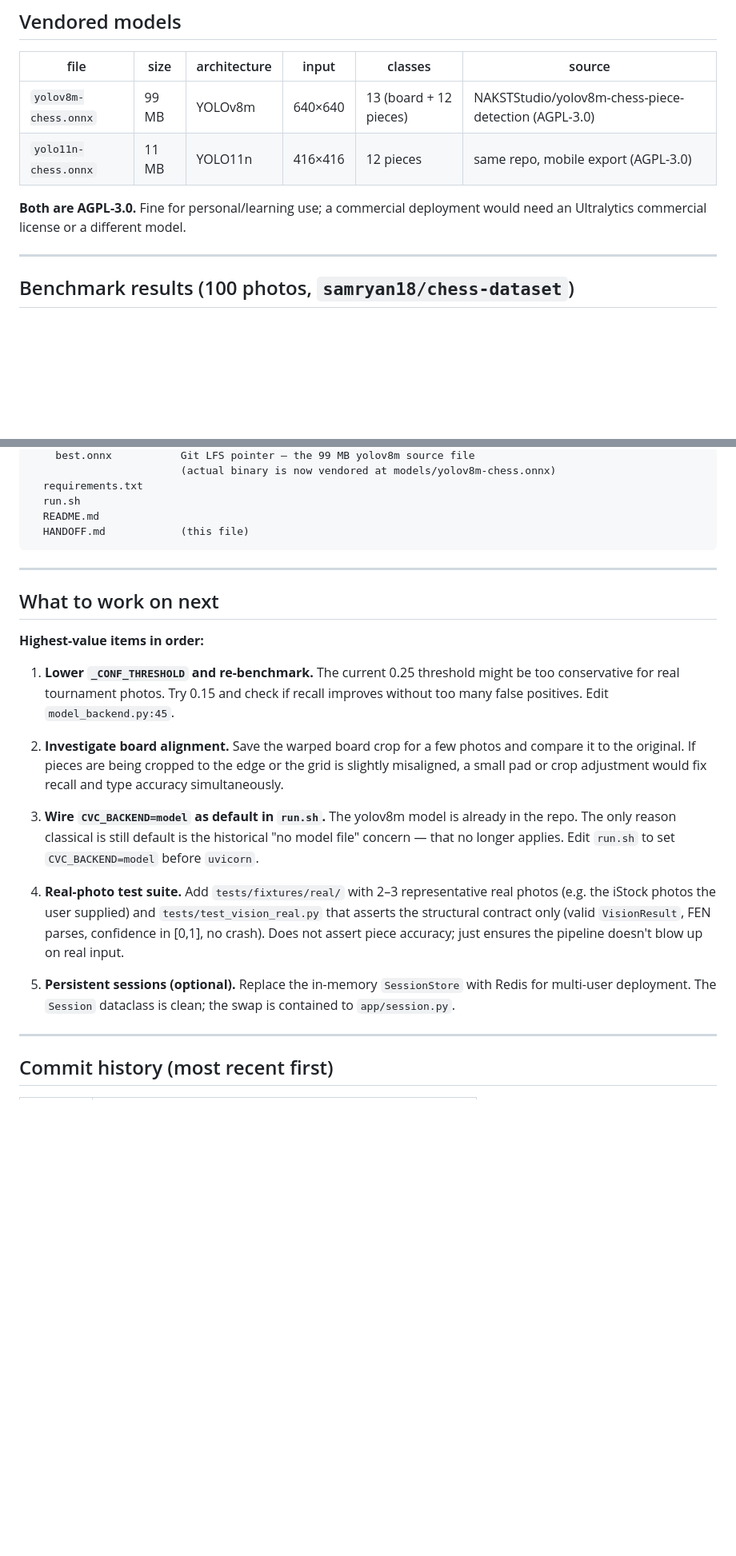
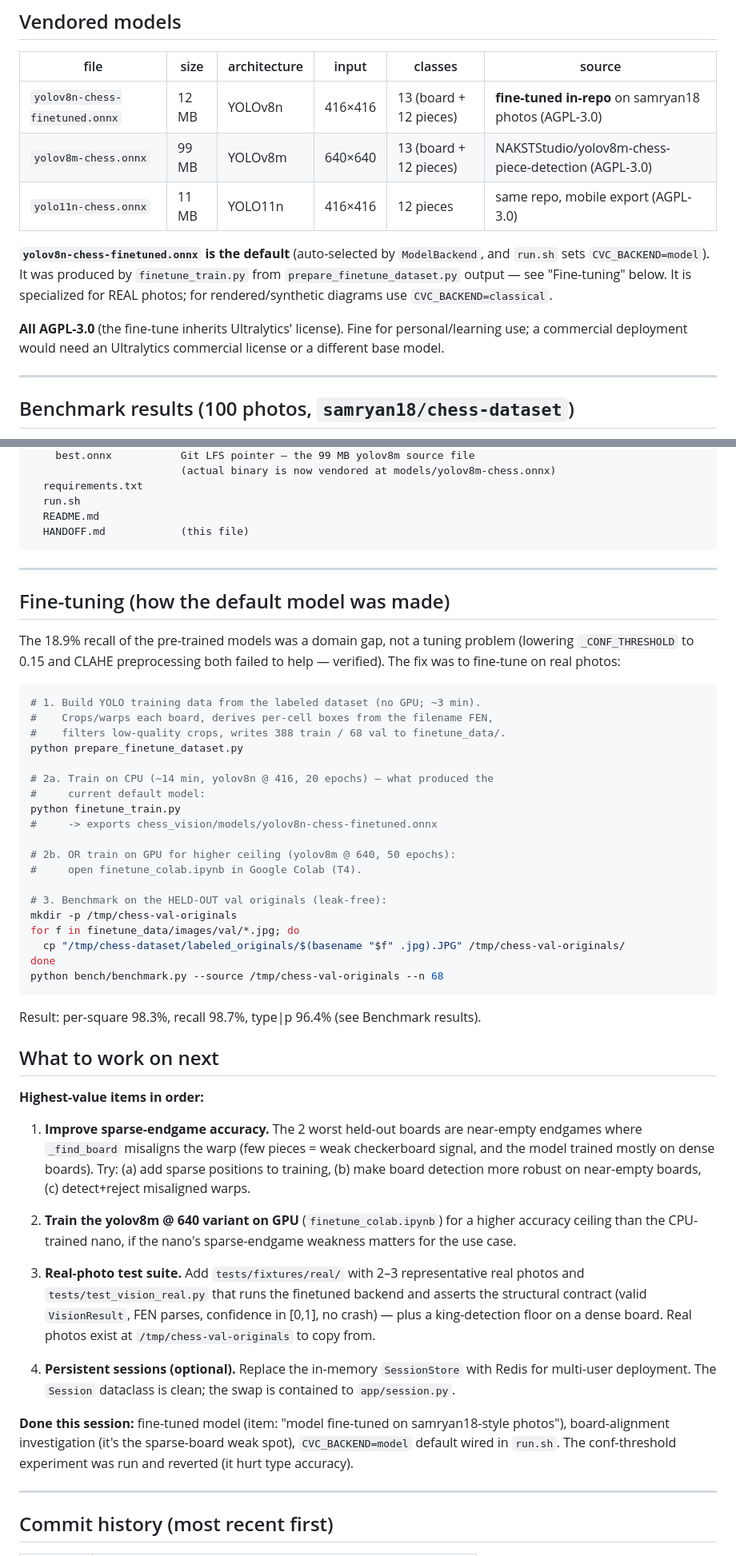
Before and after one commit to siddhm11/chessgame, a Markdown page: chess-vision-coach/HANDOFF.md, 2 parts joined by grey strips. Shown at 80% size. GitHub-like rendering; blank space fills up the shorter version.

Commit message:
update HANDOFF with fine-tuning results and reproducible pipeline
- record held-out benchmark (98.3% per-square, was 18.9% recall)
- document the fine-tuning workflow (prepare -> train -> benchmark)
- mark default backend = yolov8n-chess-finetuned
- note sparse-endgame weakness as the top remaining item
- refresh status, model table, and project layout

https://claude.ai/code/session_0172SFiBu7q2SGNf4oCDvvm2

````diff
--- a/chess-vision-coach/HANDOFF.md
+++ b/chess-vision-coach/HANDOFF.md
@@ -125,10 +128,19 @@ _EMPTY_CONF     = 0.90   # confidence assigned to empty cells (no real "is empty
 
 | file | size | architecture | input | classes | source |
 |---|---|---|---|---|---|
+| `yolov8n-chess-finetuned.onnx` | 12 MB | YOLOv8n | 416×416 | 13 (board + 12 pieces) | **fine-tuned in-repo** on samryan18 photos (AGPL-3.0) |
 | `yolov8m-chess.onnx` | 99 MB | YOLOv8m | 640×640 | 13 (board + 12 pieces) | NAKSTStudio/yolov8m-chess-piece-detection (AGPL-3.0) |
 | `yolo11n-chess.onnx` | 11 MB | YOLO11n | 416×416 | 12 pieces | same repo, mobile export (AGPL-3.0) |
 
-**Both are AGPL-3.0.** Fine for personal/learning use; a commercial deployment would need an Ultralytics commercial license or a different model.
+**`yolov8n-chess-finetuned.onnx` is the default** (auto-selected by `ModelBackend`,
+and `run.sh` sets `CVC_BACKEND=model`). It was produced by `finetune_train.py`
+from `prepare_finetune_dataset.py` output — see "Fine-tuning" below. It is
+specialized for REAL photos; for rendered/synthetic diagrams use
+`CVC_BACKEND=classical`.
+
+**All AGPL-3.0** (the fine-tune inherits Ultralytics' license). Fine for
+personal/learning use; a commercial deployment would need an Ultralytics
+commercial license or a different base model.
 
 ---
 
@@ -310,19 +343,64 @@ chess-vision-coach/
 
 ---
 
+## Fine-tuning (how the default model was made)
+
+The 18.9% recall of the pre-trained models was a domain gap, not a tuning
+problem (lowering `_CONF_THRESHOLD` to 0.15 and CLAHE preprocessing both
+failed to help — verified). The fix was to fine-tune on real photos:
+
+```bash
+# 1. Build YOLO training data from the labeled dataset (no GPU; ~3 min).
+#    Crops/warps each board, derives per-cell boxes from the filename FEN,
+#    filters low-quality crops, writes 388 train / 68 val to finetune_data/.
+python prepare_finetune_dataset.py
+
+# 2a. Train on CPU (~14 min, yolov8n @ 416, 20 epochs) — what produced the
+#     current default model:
+python finetune_train.py
+#     -> exports chess_vision/models/yolov8n-chess-finetuned.onnx
+
+# 2b. OR train on GPU for higher ceiling (yolov8m @ 640, 50 epochs):
+#     open finetune_colab.ipynb in Google Colab (T4).
+
+# 3. Benchmark on the HELD-OUT val originals (leak-free):
+mkdir -p /tmp/chess-val-originals
+for f in finetune_data/images/val/*.jpg; do
+  cp "/tmp/chess-dataset/labeled_originals/$(basename "$f" .jpg).JPG" /tmp/chess-val-originals/
+done
+python bench/benchmark.py --source /tmp/chess-val-originals --n 68
+```
+
+Result: per-square 98.3%, recall 98.7%, type|p 96.4% (see Benchmark results).
+
 ## What to work on next
 
 **Highest-value items in order:**
 
-1. **Lower `_CONF_THRESHOLD` and re-benchmark.** The current 0.25 threshold might be too conservative for real tournament photos. Try 0.15 and check if recall improves without too many false positives. Edit `model_backend.py:45`.
+1. **Improve sparse-endgame accuracy.** The 2 worst held-out boards are
+   near-empty endgames where `_find_board` misaligns the warp (few pieces =
+   weak checkerboard signal, and the model trained mostly on dense boards).
+   Try: (a) add sparse positions to training, (b) make board detection more
+   robust on near-empty boards, (c) detect+reject misaligned warps.
 
-2. **Investigate board alignment.** Save the warped board crop for a few photos and compare it to the original. If pieces are being cropped to the edge or the grid is slightly misaligned, a small pad or crop adjustment would fix recall and type accuracy simultaneously.
+2. **Train the yolov8m @ 640 variant on GPU** (`finetune_colab.ipynb`) for a
+   higher accuracy ceiling than the CPU-trained nano, if the nano's
+   sparse-endgame weakness matters for the use case.
 
-3. **Wire `CVC_BACKEND=model` as default in `run.sh`.** The yolov8m model is already in the repo. The only reason classical is still default is the historical "no model file" concern — that no longer applies. Edit `run.sh` to set `CVC_BACKEND=model` before `uvicorn`.
+3. **Real-photo test suite.** Add `tests/fixtures/real/` with 2–3 representative
+   real photos and `tests/test_vision_real.py` that runs the finetuned backend
+   and asserts the structural contract (valid `VisionResult`, FEN parses,
+   confidence in [0,1], no crash) — plus a king-detection floor on a dense
+   board. Real photos exist at `/tmp/chess-val-originals` to copy from.
 
-4. **Real-photo test suite.** Add `tests/fixtures/real/` with 2–3 representative real photos (e.g. the iStock photos the user supplied) and `tests/test_vision_real.py` that asserts the structural contract only (valid `VisionResult`, FEN parses, confidence in [0,1], no crash). Does not assert piece accuracy; just ensures the pipeline doesn't blow up on real input.
+4. **Persistent sessions (optional).** Replace the in-memory `SessionStore` with
+   Redis for multi-user deployment. The `Session` dataclass is clean; the swap
+   is contained to `app/session.py`.
 
-5. **Persistent sessions (optional).** Replace the in-memory `SessionStore` with Redis for multi-user deployment. The `Session` dataclass is clean; the swap is contained to `app/session.py`.
+**Done this session:** fine-tuned model (item: "model fine-tuned on
+samryan18-style photos"), board-alignment investigation (it's the sparse-board
+weak spot), `CVC_BACKEND=model` default wired in `run.sh`. The conf-threshold
+experiment was run and reverted (it hurt type accuracy).
 
 ---
 
````
Also changed, not shown: other parts of chess-vision-coach/HANDOFF.md (+29 -5 lines).
